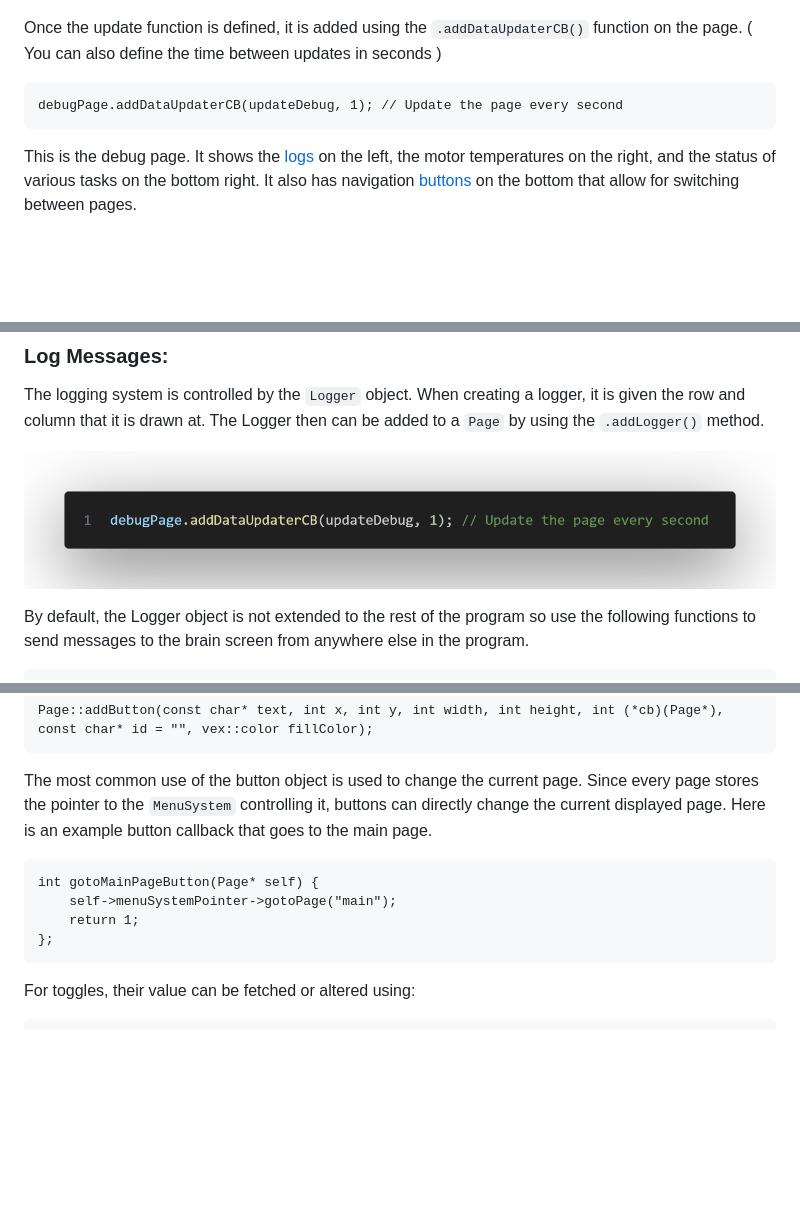
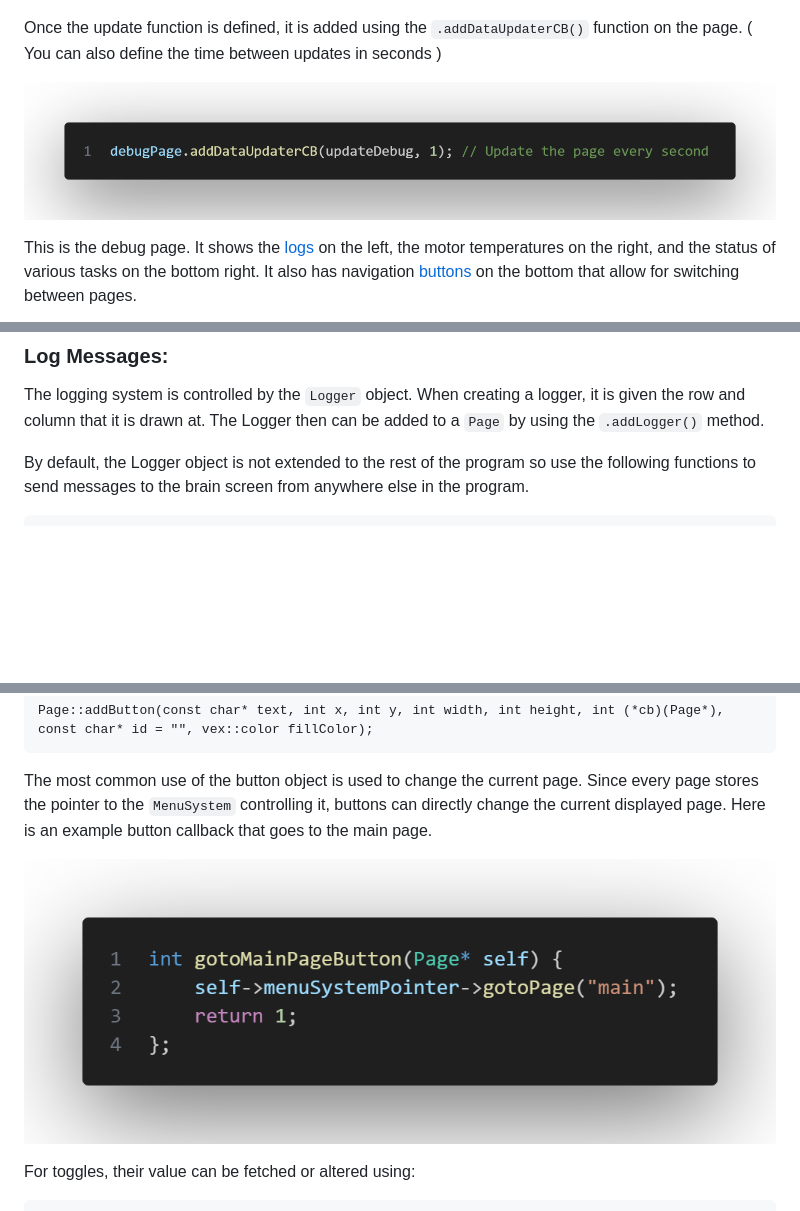
Before and after one commit to ChickenNuggetsPerson/BURT_V2, a Markdown page: README.md, 3 parts joined by grey strips. GitHub-like rendering; pictures changed too: images/code/gotoPageButton.png (added); blank space fills up the shorter version.

```diff
--- a/README.md
+++ b/README.md
@@ -58,7 +58,7 @@ When run, the update function is given the pointer to the page object. This mean
 
 Once the update function is defined, it is added using the `.addDataUpdaterCB()` function on the page. ( You can also define the time between updates in seconds )
 
-	debugPage.addDataUpdaterCB(updateDebug, 1); // Update the page every second
+![setDataUpdaterCB](images/code/setDataUpdaterCB.png)
 
 
 This is the debug page. It shows the [logs](https://github.com/ChickenNuggetsPerson/BURT_V2#log-messages) on the left, the motor temperatures on the right, and the status of various tasks on the bottom right. It also has navigation [buttons](https://github.com/ChickenNuggetsPerson/BURT_V2#interactables) on the bottom that allow for switching between pages.
@@ -68,7 +68,7 @@ This is the debug page. It shows the [logs](https://github.com/ChickenNuggetsPer
 ### Log Messages:
 The logging system is controlled by the `Logger` object. When creating a logger, it is given the row and column that it is drawn at. The Logger then can be added to a `Page` by using the `.addLogger()` method.
 
-![setDataUpdaterCB](images/code/setDataUpdaterCB.png)
+
 
 By default, the Logger object is not extended to the rest of the program so use the following functions to send messages to the brain screen from anywhere else in the program.
 
@@ -110,10 +110,7 @@ To add a button, use:
 
 The most common use of the button object is used to change the current page. Since every page stores the pointer to the `MenuSystem` controlling it, buttons can directly change the current displayed page. Here is an example button callback that goes to the main page.
 
-    int gotoMainPageButton(Page* self) {
-        self->menuSystemPointer->gotoPage("main");
-        return 1;
-    };
+![gotoPageButton](images/code/gotoPageButton.png)
 
 For toggles, their value can be fetched or altered using:
 
```
Also changed, not shown: 1 other file.
